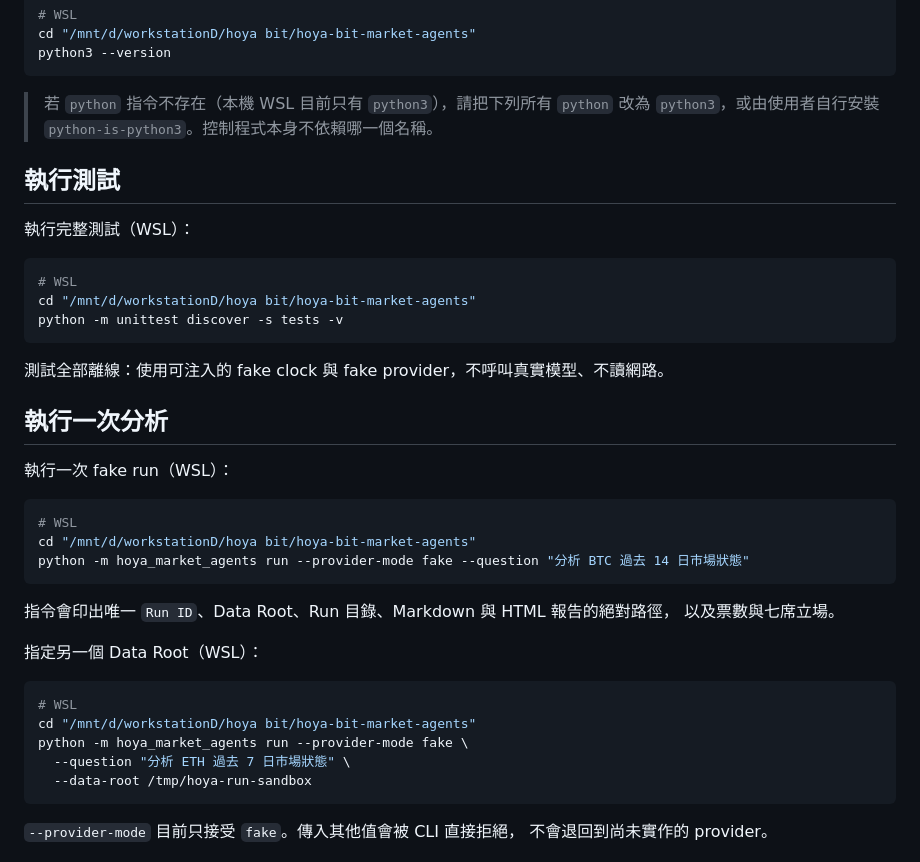
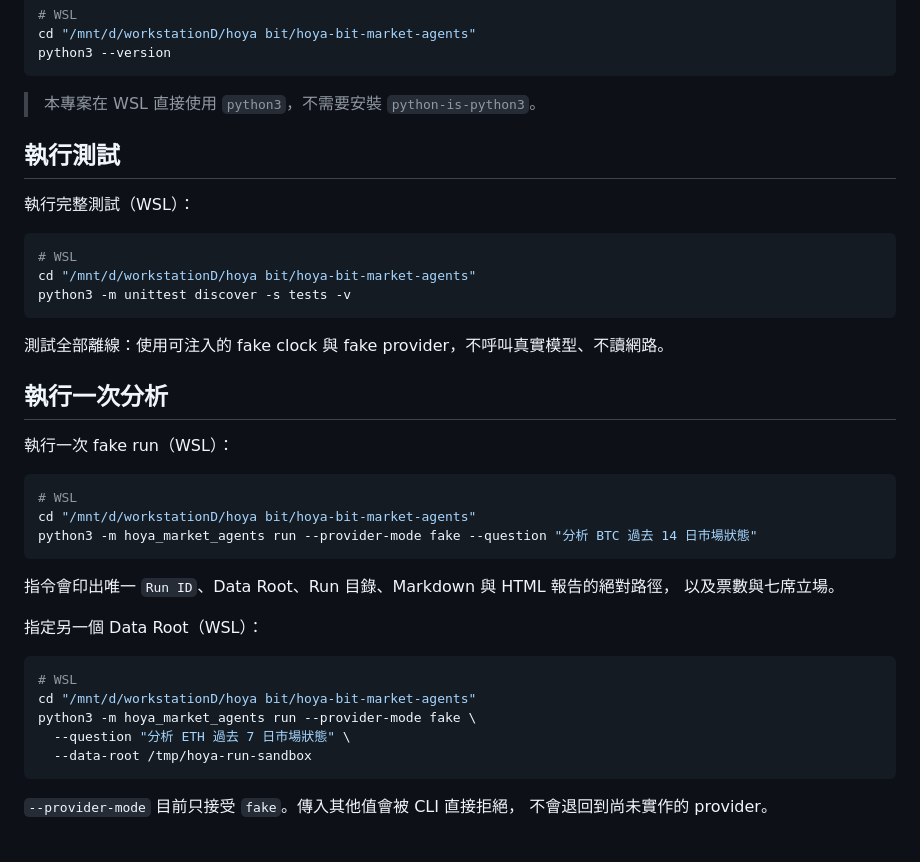
Before and after one commit to RoyalMilkteaMaster/AI-agnets-debating-chamber, a Markdown page: README.md, the part around the change. GitHub-like rendering.

Commit message:
docs: use python3 in WSL commands (#2)

````diff
--- a/README.md
+++ b/README.md
@@ -22,8 +22,7 @@ cd "/mnt/d/workstationD/hoya bit/hoya-bit-market-agents"
 python3 --version
 ```
 
-> 若 `python` 指令不存在（本機 WSL 目前只有 `python3`），請把下列所有 `python`
-> 改為 `python3`，或由使用者自行安裝 `python-is-python3`。控制程式本身不依賴哪一個名稱。
+> 本專案在 WSL 直接使用 `python3`，不需要安裝 `python-is-python3`。
 
 ## 執行測試
 
@@ -32,7 +31,7 @@ python3 --version
 ```bash
 # WSL
 cd "/mnt/d/workstationD/hoya bit/hoya-bit-market-agents"
-python -m unittest discover -s tests -v
+python3 -m unittest discover -s tests -v
 ```
 
 測試全部離線：使用可注入的 fake clock 與 fake provider，不呼叫真實模型、不讀網路。
@@ -44,7 +43,7 @@ python -m unittest discover -s tests -v
 ```bash
 # WSL
 cd "/mnt/d/workstationD/hoya bit/hoya-bit-market-agents"
-python -m hoya_market_agents run --provider-mode fake --question "分析 BTC 過去 14 日市場狀態"
+python3 -m hoya_market_agents run --provider-mode fake --question "分析 BTC 過去 14 日市場狀態"
 ```
 
 指令會印出唯一 `Run ID`、Data Root、Run 目錄、Markdown 與 HTML 報告的絕對路徑，
@@ -55,7 +54,7 @@ python -m hoya_market_agents run --provider-mode fake --question "分析 BTC 過
 ```bash
 # WSL
 cd "/mnt/d/workstationD/hoya bit/hoya-bit-market-agents"
-python -m hoya_market_agents run --provider-mode fake \
+python3 -m hoya_market_agents run --provider-mode fake \
   --question "分析 ETH 過去 7 日市場狀態" \
   --data-root /tmp/hoya-run-sandbox
 ```
````
